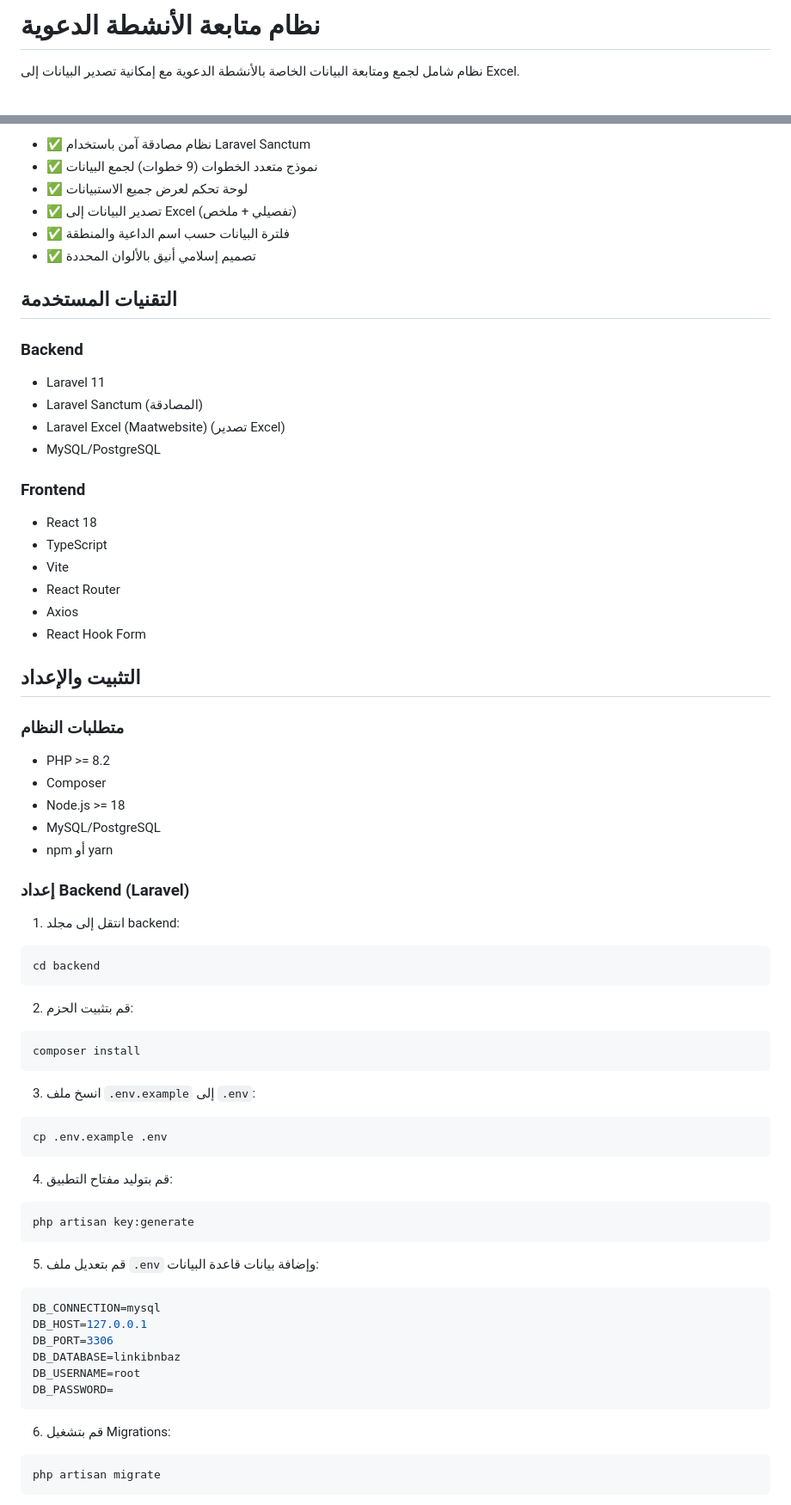
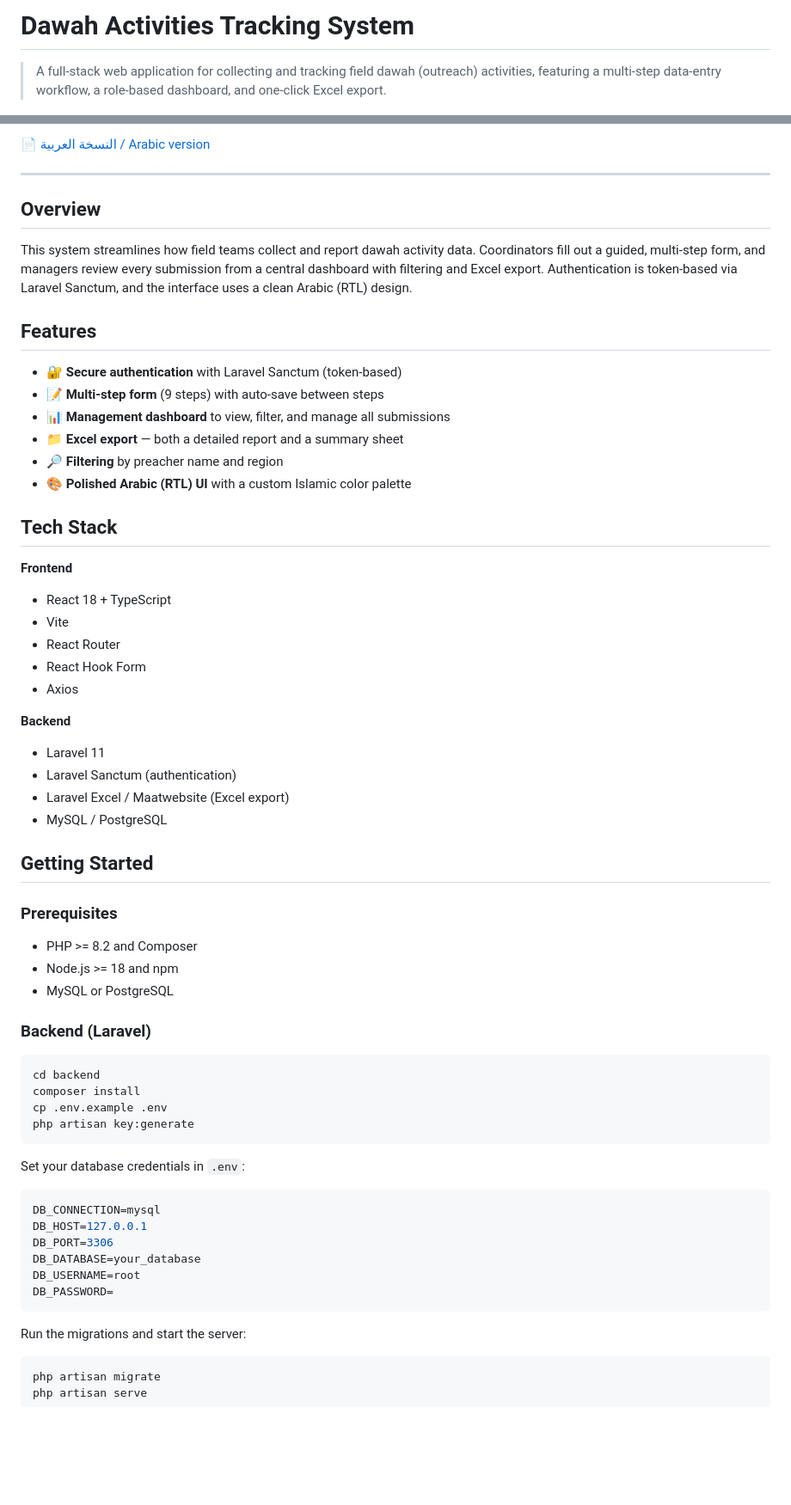
Before and after one commit to MohammedAbuShamleh/sufara-aldaewa, a Markdown page: README.md, 2 parts joined by grey strips. Shown at 86% size. GitHub-like rendering; blank space fills up the shorter version.

````diff
--- a/README.md
+++ b/README.md
@@ -1,4 +1,4 @@
-# نظام متابعة الأنشطة الدعوية
+# Dawah Activities Tracking System
 
-نظام شامل لجمع ومتابعة البيانات الخاصة بالأنشطة الدعوية مع إمكانية تصدير البيانات إلى Excel.
+> A full-stack web application for collecting and tracking field dawah (outreach) activities, featuring a multi-step data-entry workflow, a role-based dashboard, and one-click Excel export.
 
@@ -6,68 +14,65 @@
 
-- ✅ نظام مصادقة آمن باستخدام Laravel Sanctum
-- ✅ نموذج متعدد الخطوات (9 خطوات) لجمع البيانات
-- ✅ لوحة تحكم لعرض جميع الاستبيانات
-- ✅ تصدير البيانات إلى Excel (تفصيلي + ملخص)
-- ✅ فلترة البيانات حسب اسم الداعية والمنطقة
-- ✅ تصميم إسلامي أنيق بالألوان المحددة
+📄 [النسخة العربية / Arabic version](./README.ar.md)
 
-## التقنيات المستخدمة
+---
 
-### Backend
-- Laravel 11
-- Laravel Sanctum (المصادقة)
-- Laravel Excel (Maatwebsite) (تصدير Excel)
-- MySQL/PostgreSQL
+## Overview
 
-### Frontend
-- React 18
-- TypeScript
+This system streamlines how field teams collect and report dawah activity data. Coordinators fill out a guided, multi-step form, and managers review every submission from a central dashboard with filtering and Excel export. Authentication is token-based via Laravel Sanctum, and the interface uses a clean Arabic (RTL) design.
+
+## Features
+
+- 🔐 **Secure authentication** with Laravel Sanctum (token-based)
+- 📝 **Multi-step form** (9 steps) with auto-save between steps
+- 📊 **Management dashboard** to view, filter, and manage all submissions
+- 📁 **Excel export** — both a detailed report and a summary sheet
+- 🔎 **Filtering** by preacher name and region
+- 🎨 **Polished Arabic (RTL) UI** with a custom Islamic color palette
+
+## Tech Stack
+
+**Frontend**
+- React 18 + TypeScript
 - Vite
 - React Router
+- React Hook Form
 - Axios
-- React Hook Form
 
-## التثبيت والإعداد
+**Backend**
+- Laravel 11
+- Laravel Sanctum (authentication)
+- Laravel Excel / Maatwebsite (Excel export)
+- MySQL / PostgreSQL
 
-### متطلبات النظام
-- PHP >= 8.2
-- Composer
-- Node.js >= 18
-- MySQL/PostgreSQL
-- npm أو yarn
+## Getting Started
 
-### إعداد Backend (Laravel)
+### Prerequisites
 
-1. انتقل إلى مجلد backend:
+- PHP >= 8.2 and Composer
+- Node.js >= 18 and npm
+- MySQL or PostgreSQL
+
+### Backend (Laravel)
+
 ```bash
 cd backend
-```
-
-2. قم بتثبيت الحزم:
-```bash
 composer install
-```
-
-3. انسخ ملف `.env.example` إلى `.env`:
-```bash
 cp .env.example .env
-```
-
-4. قم بتوليد مفتاح التطبيق:
-```bash
 php artisan key:generate
 ```
 
-5. قم بتعديل ملف `.env` وإضافة بيانات قاعدة البيانات:
+Set your database credentials in `.env`:
+
 ```env
 DB_CONNECTION=mysql
 DB_HOST=127.0.0.1
 DB_PORT=3306
-DB_DATABASE=linkibnbaz
+DB_DATABASE=your_database
 DB_USERNAME=root
 DB_PASSWORD=
 ```
 
-6. قم بتشغيل Migrations:
+Run the migrations and start the server:
+
 ```bash
 php artisan migrate
````
Also changed, not shown: other parts of README.md (+65 -123 lines).
